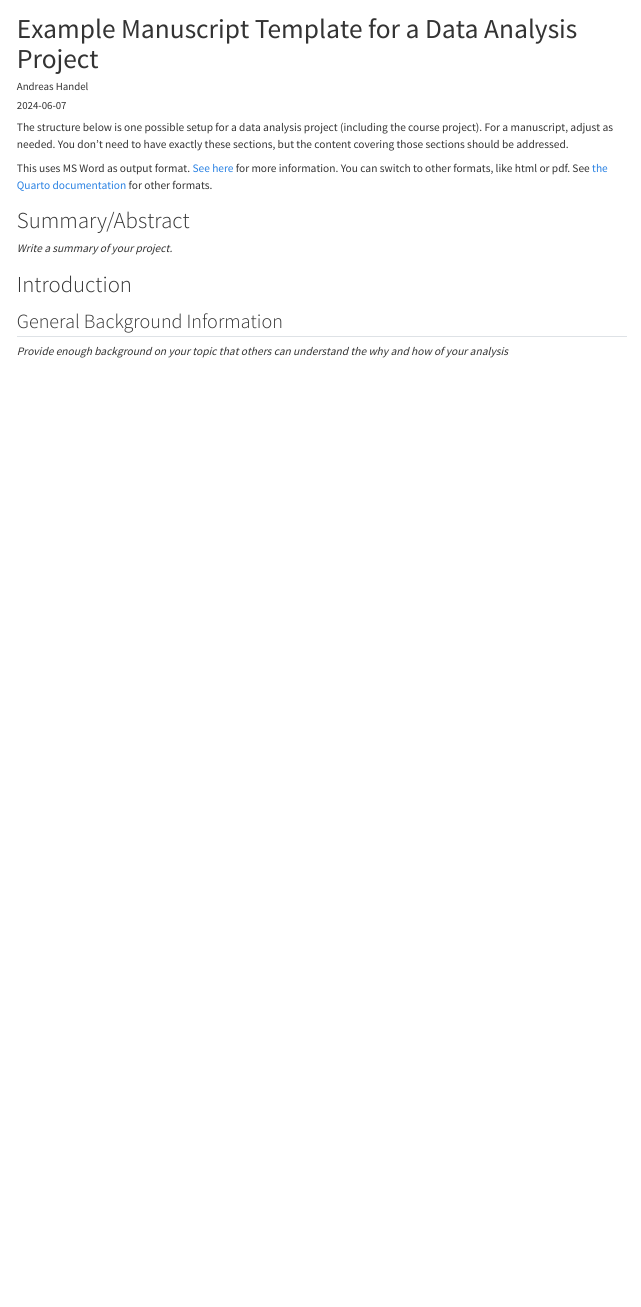
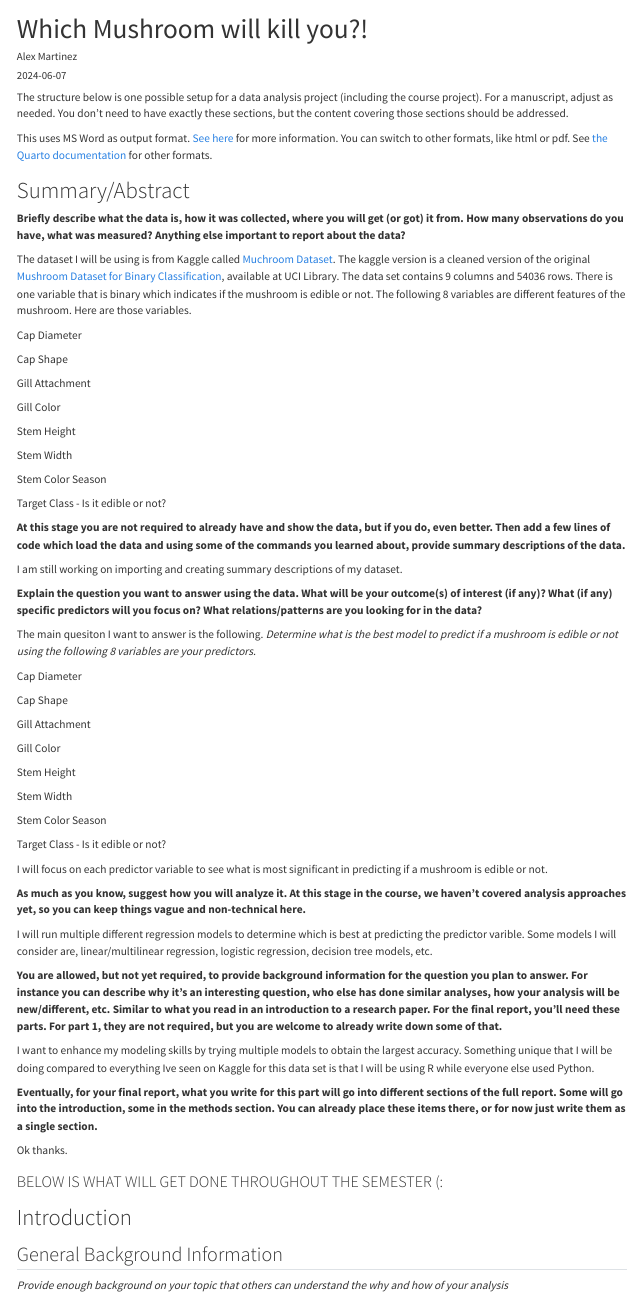
Before and after one commit to Amartinez1818/AlexMartinez-Analysis-Pract2, a Quarto document (products/manuscript/Manuscript.qmd): the page in a window 1100 px wide, from its top. Rendered offline with R 4.5, knitr and Pandoc in place of Quarto, with nearby package versions; drawn as R Markdown's standard HTML page in place of the format the file asks for.

Commit message:
Part 1 for Final Project

````diff
--- a/products/manuscript/Manuscript.qmd
+++ b/products/manuscript/Manuscript.qmd
@@ -1,7 +1,7 @@
 ---
-title: "Example Manuscript Template for a Data Analysis Project"
+title: "Which Mushroom will kill you?! "
 subtitle: ""
-author: Andreas Handel
+author: Alex Martinez
 date: "`r Sys.Date()`"
 format:
   docx:
@@ -24,18 +22,74 @@ library(here)
 library(knitr)
 ```
 
+# Summary/Abstract
 
+**Briefly describe what the data is, how it was collected, where you will get (or got) it from. How many observations do you have, what was measured? Anything else important to report about the data?**
 
-# Summary/Abstract
-_Write a summary of your project._
+The dataset I will be using is from Kaggle called [Muchroom Dataset](https://www.kaggle.com/datasets/prishasawhney/mushroom-dataset/data). The kaggle version is a cleaned version of the original [Mushroom Dataset for Binary Classification](https://archive.ics.uci.edu/dataset/848/secondary+mushroom+dataset), available at UCI Library. The data set contains 9 columns and 54036 rows. There is one variable that is binary which indicates if the mushroom is edible or not. The following 8 variables are different features of the mushroom. Here are those variables.
 
+Cap Diameter
+
+Cap Shape
+
+Gill Attachment
+
+Gill Color
+
+Stem Height
+
+Stem Width
+
+Stem Color Season
+
+Target Class - Is it edible or not?
+
+**At this stage you are not required to already have and show the data, but if you do, even better. Then add a few lines of code which load the data and using some of the commands you learned about, provide summary descriptions of the data.**
+
+I am still working on importing and creating summary descriptions of my dataset.
+
+**Explain the question you want to answer using the data. What will be your outcome(s) of interest (if any)? What (if any) specific predictors will you focus on? What relations/patterns are you looking for in the data?**
+
+The main quesiton I want to answer is the following. *Determine what is the best model to predict if a mushroom is edible or not using the following 8 variables are your predictors.*
+
+Cap Diameter
+
+Cap Shape
+
+Gill Attachment
+
+Gill Color
+
+Stem Height
+
+Stem Width
+
+Stem Color Season
+
+Target Class - Is it edible or not?
+
+I will focus on each predictor variable to see what is most significant in predicting if a mushroom is edible or not.
+
+**As much as you know, suggest how you will analyze it. At this stage in the course, we haven’t covered analysis approaches yet, so you can keep things vague and non-technical here.**
+
+I will run multiple different regression models to determine which is best at predicting the predictor varible. Some models I will consider are, linear/multilinear regression, logistic regression, decision tree models, etc.
+
+**You are allowed, but not yet required, to provide background information for the question you plan to answer. For instance you can describe why it’s an interesting question, who else has done similar analyses, how your analysis will be new/different, etc. Similar to what you read in an introduction to a research paper. For the final report, you’ll need these parts. For part 1, they are not required, but you are welcome to already write down some of that.**
+
+I want to enhance my modeling skills by trying multiple models to obtain the largest accuracy. Something unique that I will be doing compared to everything Ive seen on Kaggle for this data set is that I will be using R while everyone else used Python.
+
+**Eventually, for your final report, what you write for this part will go into different sections of the full report. Some will go into the introduction, some in the methods section. You can already place these items there, or for now just write them as a single section.**
+
+Ok thanks.
+
+### BELOW IS WHAT WILL GET DONE THROUGHOUT THE SEMESTER (:
 
 {{< pagebreak >}}
-
 
 # Introduction
 
 ## General Background Information
-_Provide enough background on your topic that others can understand the why and how of your analysis_
+
+*Provide enough background on your topic that others can understand the why and how of your analysis*
 
 ## Description of data and data source
````
Also changed, not shown: products/manuscript/Manuscript.qmd (56 more changed lines), 1 other file.
